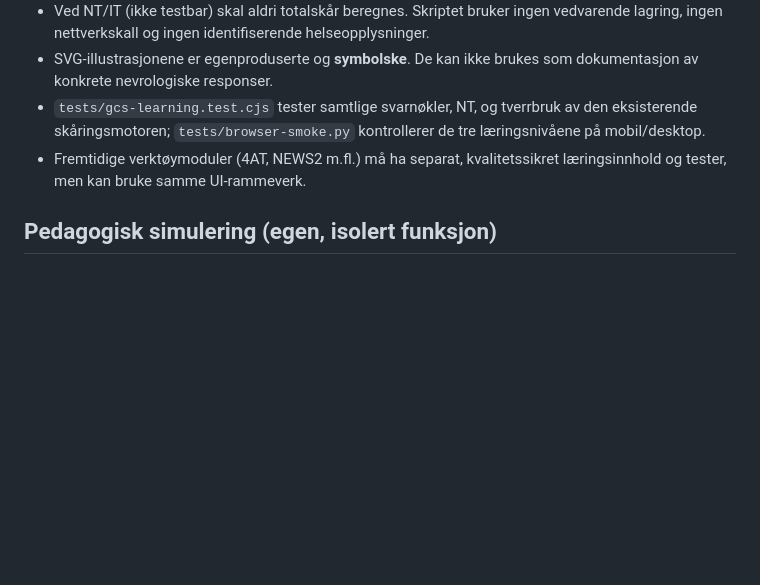
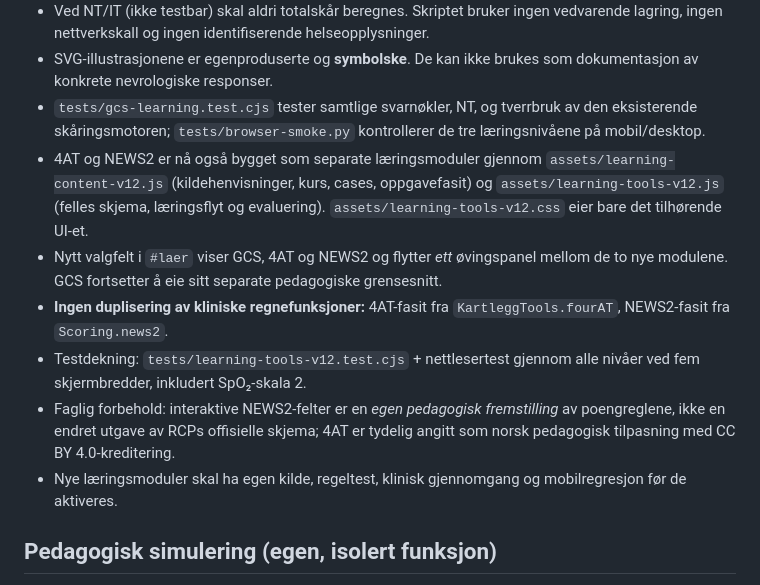
Before and after one commit to aasen700/Kartlegg, a Markdown page: ARKITEKTUR.md, the part around the change. Drawn GitHub-style; blank space fills up the shorter version.

Commit message:
Document and finalize integrated GCS, 4AT and NEWS2 learning suite

```diff
--- a/ARKITEKTUR.md
+++ b/ARKITEKTUR.md
@@ -56,7 +56,12 @@ I rotmappen finnes historiske kopier (f.eks. `app.js`, `style.css`, `enhancement
 - Ved NT/IT (ikke testbar) skal aldri totalskår beregnes. Skriptet bruker ingen vedvarende lagring, ingen nettverkskall og ingen identifiserende helseopplysninger.
 - SVG-illustrasjonene er egenproduserte og **symbolske**. De kan ikke brukes som dokumentasjon av konkrete nevrologiske responser.
 - `tests/gcs-learning.test.cjs` tester samtlige svarnøkler, NT, og tverrbruk av den eksisterende skåringsmotoren; `tests/browser-smoke.py` kontrollerer de tre læringsnivåene på mobil/desktop.
-- Fremtidige verktøymoduler (4AT, NEWS2 m.fl.) må ha separat, kvalitetssikret læringsinnhold og tester, men kan bruke samme UI-rammeverk.
+- 4AT og NEWS2 er nå også bygget som separate læringsmoduler gjennom `assets/learning-content-v12.js` (kildehenvisninger, kurs, cases, oppgavefasit) og `assets/learning-tools-v12.js` (felles skjema, læringsflyt og evaluering). `assets/learning-tools-v12.css` eier bare det tilhørende UI-et.
+- Nytt valgfelt i `#laer` viser GCS, 4AT og NEWS2 og flytter *ett* øvingspanel mellom de to nye modulene. GCS fortsetter å eie sitt separate pedagogiske grensesnitt.
+- **Ingen duplisering av kliniske regnefunksjoner:** 4AT-fasit fra `KartleggTools.fourAT`, NEWS2-fasit fra `Scoring.news2`.
+- Testdekning: `tests/learning-tools-v12.test.cjs` + nettlesertest gjennom alle nivåer ved fem skjermbredder, inkludert SpO₂-skala 2.
+- Faglig forbehold: interaktive NEWS2-felter er en *egen pedagogisk fremstilling* av poengreglene, ikke en endret utgave av RCPs offisielle skjema; 4AT er tydelig angitt som norsk pedagogisk tilpasning med CC BY 4.0-kreditering.
+- Nye læringsmoduler skal ha egen kilde, regeltest, klinisk gjennomgang og mobilregresjon før de aktiveres.
 
 ## Pedagogisk simulering (egen, isolert funksjon)
 
```
